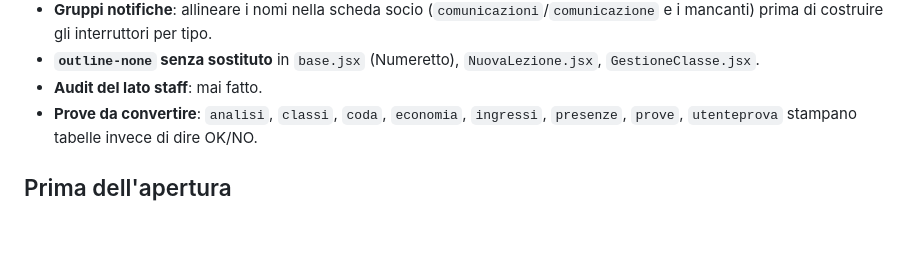
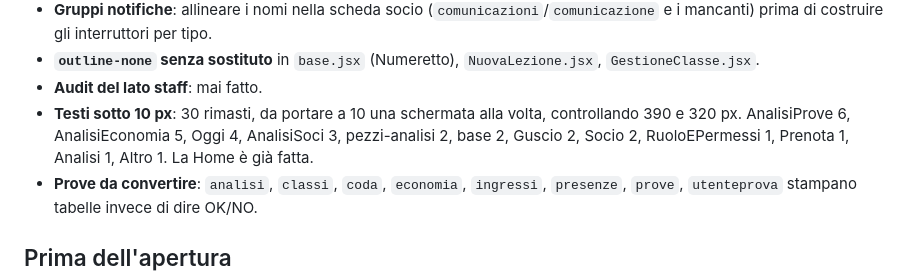
Before and after one commit to simonezen95-byte/PEAK-APP, a Markdown page: CLAUDE.md, the part around the change. Rendered like a GitHub page; blank space fills up the shorter version.

Commit message:
CLAUDE.md: testi sotto 10 px tra le cose da fare
Co-Authored-By: Claude Opus 5.5 <noreply@anthropic.com>
Claude-Session: https://claude.ai/code/session_01RkzUyQxxzYH1Nk9yyNmAMR

```diff
--- a/CLAUDE.md
+++ b/CLAUDE.md
@@ -230,6 +230,11 @@ prenotazione, nuovo WOD, risultato del compagno. Dettagli nel Progetto:
 - **`outline-none` senza sostituto** in `base.jsx` (Numeretto),
   `NuovaLezione.jsx`, `GestioneClasse.jsx`.
 - **Audit del lato staff**: mai fatto.
+- **Testi sotto 10 px**: 30 rimasti, da portare a 10 una schermata
+  alla volta, controllando 390 e 320 px. AnalisiProve 6,
+  AnalisiEconomia 5, Oggi 4, AnalisiSoci 3, pezzi-analisi 2, base 2,
+  Guscio 2, Socio 2, RuoloEPermessi 1, Prenota 1, Analisi 1, Altro 1.
+  La Home è già fatta.
 - **Prove da convertire**: `analisi`, `classi`, `coda`, `economia`,
   `ingressi`, `presenze`, `prove`, `utenteprova` stampano tabelle invece
   di dire OK/NO.
```
